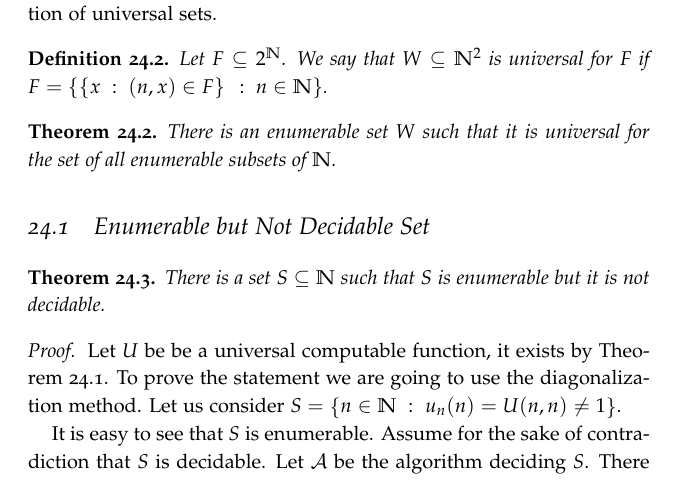
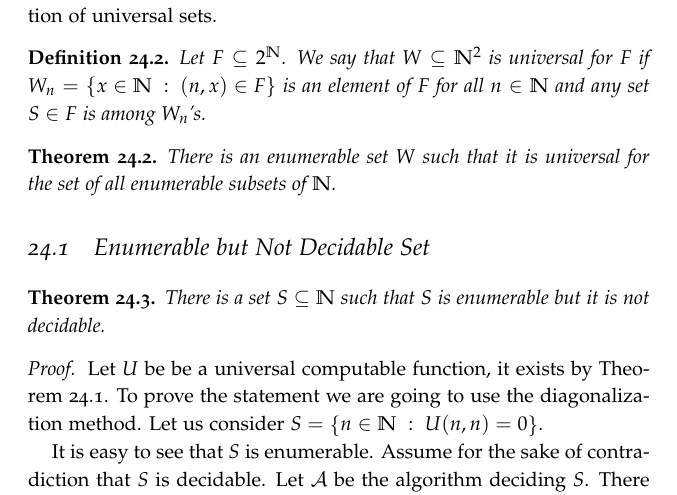
Before and after one commit to alexanderknop/I2DM, a LaTeX thesis (main.tex, which reads parts/part_6/chapter_24_universal_functions.tex): part of page 179 of 187, cut so that both start at the same text. The pictures show the PDF file I2DM.pdf that the author committed with the source.

Commit message:
Rephrase the definition of a universal set

```diff
--- a/parts/part_6/chapter_24_universal_functions.tex
+++ b/parts/part_6/chapter_24_universal_functions.tex
@@ -26,7 +26,8 @@ Similarly to the notion of universal function we may define the notion
 of universal sets.
 \begin{definition}
   Let $F \subseteq 2^\N$. We say that $W \subseteq \N^2$ is universal for $F$
-  if $F = \set[n \in \N]{\set[(n, x) \in F]{x}}$.
+  if $W_n = \set[(n, x) \in F]{x \in \N}$ is an element of $F$ for all
+  $n \in \N$ and any set $S \in F$ is among $W_n$'s.
 \end{definition}
 
 \begin{theorem}
@@ -44,7 +45,7 @@ of universal sets.
   Let $U$ be be a universal computable function, it exists by
   \Cref{theorem:universal-function-computable}.
   To prove the statement we are going to use the diagonalization method.
-  Let us consider $S = \set[u_n(n) = U(n, n) \neq 1]{n \in \N}$.
+  Let us consider $S = \set[U(n, n) = 0]{n \in \N}$.
 
   It is easy to see that $S$ is enumerable. Assume for the sake of
   contradiction that $S$ is decidable. Let $\Algorithm{A}$ be the algorithm
```
Also changed, not shown: I2DM.pdf.
